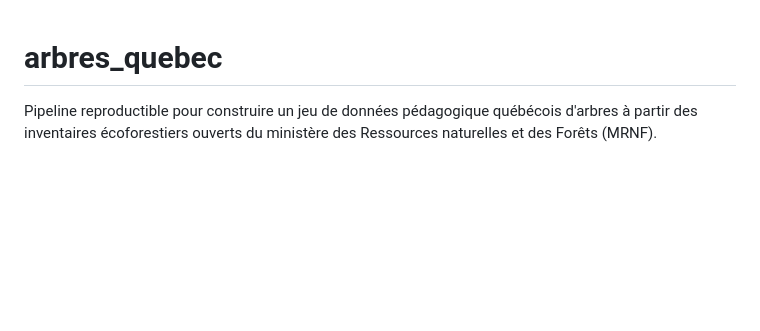
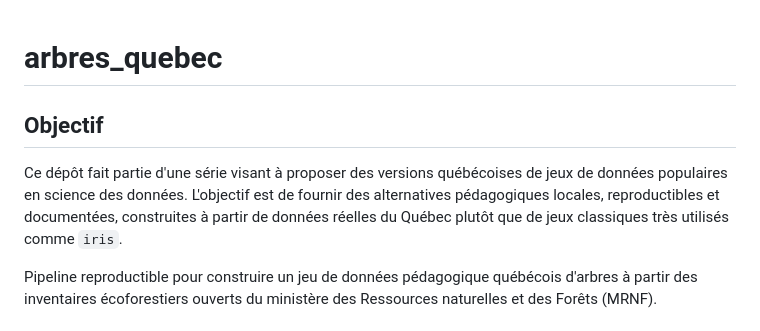
Before and after one commit to AurelienNicosiaULaval/arbres_quebec, a Markdown page: README.md, the part around the change. Rendered like a GitHub page; blank space fills up the shorter version.

Commit message:
Clarify Quebec dataset objective

```diff
--- a/README.md
+++ b/README.md
@@ -1,4 +1,8 @@
 # arbres_quebec
+
+## Objectif
+
+Ce dépôt fait partie d'une série visant à proposer des versions québécoises de jeux de données populaires en science des données. L'objectif est de fournir des alternatives pédagogiques locales, reproductibles et documentées, construites à partir de données réelles du Québec plutôt que de jeux classiques très utilisés comme `iris`.
 
 Pipeline reproductible pour construire un jeu de données pédagogique québécois d'arbres à partir des inventaires écoforestiers ouverts du ministère des Ressources naturelles et des Forêts (MRNF).
 
```
